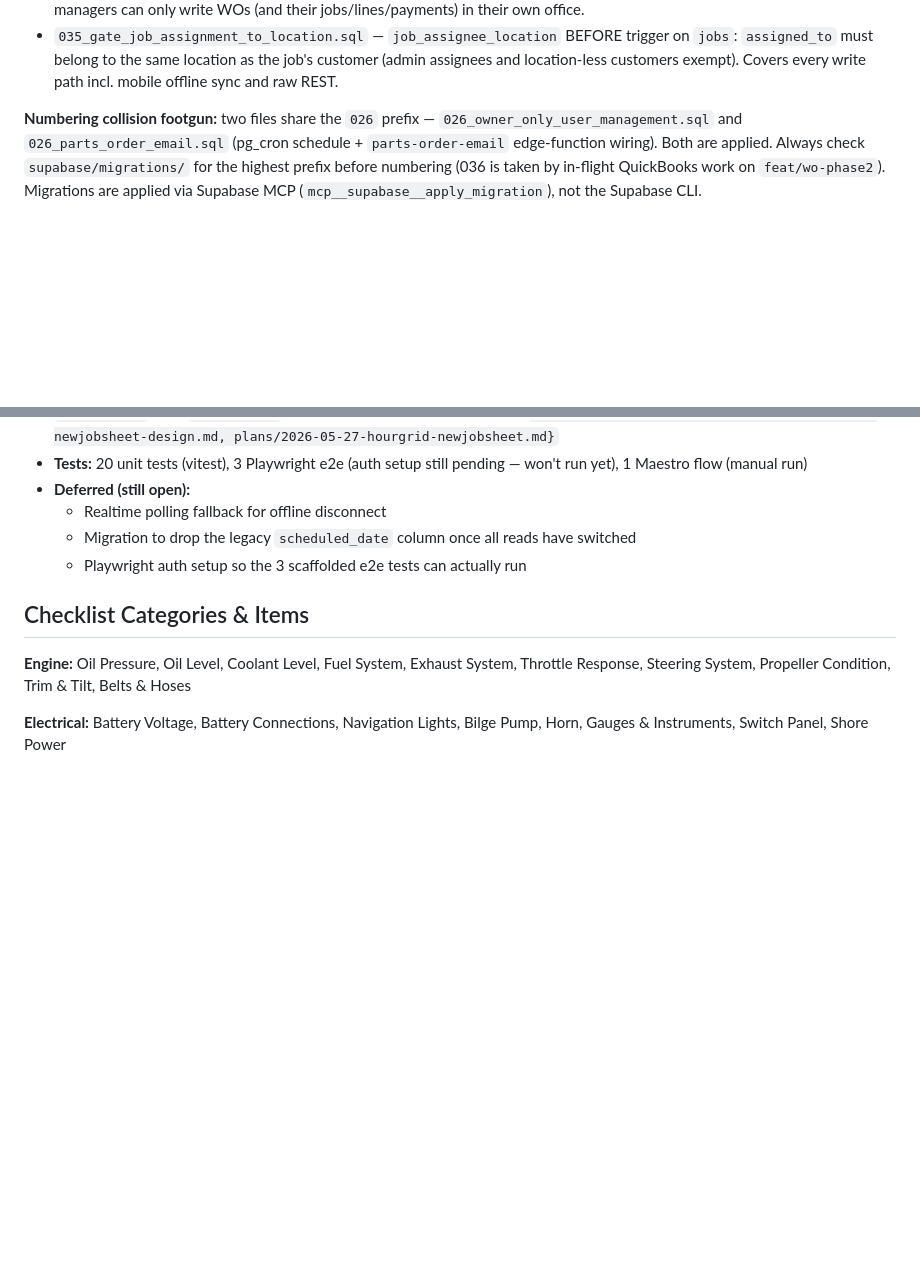
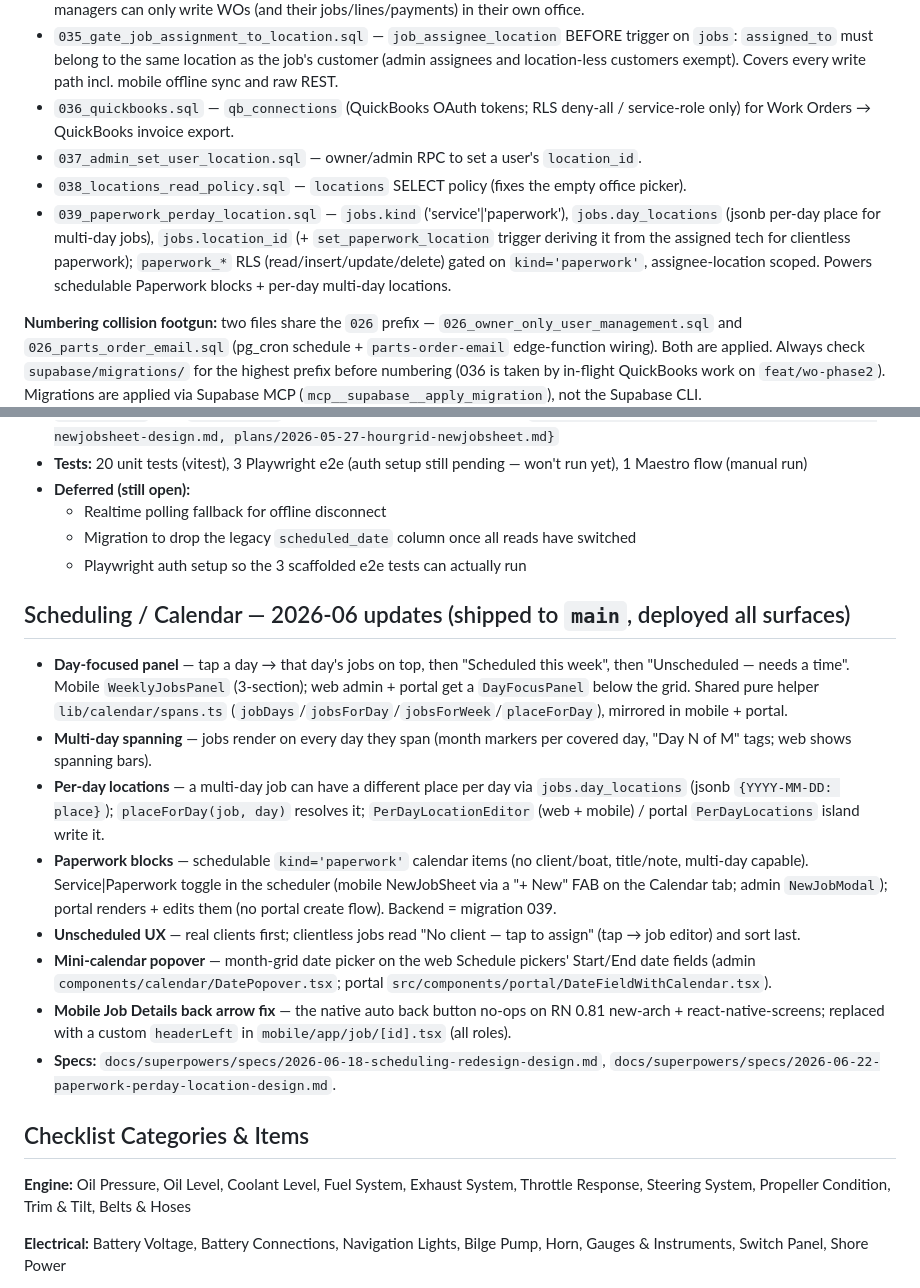
Before and after one commit to cgray787/Marine-Tech-App-, a Markdown page: CLAUDE.md, 2 parts joined by grey strips. GitHub-like rendering; blank space fills up the shorter version.

Commit message:
docs: record migrations 036-039 + 2026-06 scheduling/calendar features
Catches CLAUDE.md up: QuickBooks (036), admin-set-location (037), locations
read policy (038), paperwork+per-day-locations (039); plus a section covering
the day-focus panel, multi-day spanning, per-day locations, paperwork blocks,
unscheduled UX, mini-calendar popover, and the Job Details back-arrow fix.

Co-Authored-By: Claude Opus 4.8 (1M context) <noreply@anthropic.com>

```diff
--- a/CLAUDE.md
+++ b/CLAUDE.md
@@ -175,6 +175,10 @@ https://github.com/cgray787/Marine-Tech-App-.git
 - `033_work_orders.sql` — Work Orders module: `price_levels`, `job_templates`, `wo_settings`, `work_orders` (+`work_order_number_seq` from 1001), `work_order_jobs`, `work_order_lines`, `work_order_payments`; `wo_can_edit()` helper (admin+manager writes only); seeds 15 templates + Seattle $175/hr price level. (Its pre-Sausalito follow-up was closed by migration 034.)
 - `034_wo_location_scoped_writes.sql` — location-scopes the four `wo_*_write` policies from 033: admins stay org-wide, managers can only write WOs (and their jobs/lines/payments) in their own office.
 - `035_gate_job_assignment_to_location.sql` — `job_assignee_location` BEFORE trigger on `jobs`: `assigned_to` must belong to the same location as the job's customer (admin assignees and location-less customers exempt). Covers every write path incl. mobile offline sync and raw REST.
+- `036_quickbooks.sql` — `qb_connections` (QuickBooks OAuth tokens; RLS deny-all / service-role only) for Work Orders → QuickBooks invoice export.
+- `037_admin_set_user_location.sql` — owner/admin RPC to set a user's `location_id`.
+- `038_locations_read_policy.sql` — `locations` SELECT policy (fixes the empty office picker).
+- `039_paperwork_perday_location.sql` — `jobs.kind` ('service'|'paperwork'), `jobs.day_locations` (jsonb per-day place for multi-day jobs), `jobs.location_id` (+ `set_paperwork_location` trigger deriving it from the assigned tech for clientless paperwork); `paperwork_*` RLS (read/insert/update/delete) gated on `kind='paperwork'`, assignee-location scoped. Powers schedulable Paperwork blocks + per-day multi-day locations.
 
 **Numbering collision footgun:** two files share the `026` prefix — `026_owner_only_user_management.sql` and `026_parts_order_email.sql` (pg_cron schedule + `parts-order-email` edge-function wiring). Both are applied. Always check `supabase/migrations/` for the highest prefix before numbering (036 is taken by in-flight QuickBooks work on `feat/wo-phase2`). Migrations are applied via Supabase MCP (`mcp__supabase__apply_migration`), not the Supabase CLI.
 
@@ -355,6 +359,17 @@ marine-tech-app/
   - Migration to drop the legacy `scheduled_date` column once all reads have switched
   - Playwright auth setup so the 3 scaffolded e2e tests can actually run
 
+## Scheduling / Calendar — 2026-06 updates (shipped to `main`, deployed all surfaces)
+
+- **Day-focused panel** — tap a day → that day's jobs on top, then "Scheduled this week", then "Unscheduled — needs a time". Mobile `WeeklyJobsPanel` (3-section); web admin + portal get a `DayFocusPanel` below the grid. Shared pure helper `lib/calendar/spans.ts` (`jobDays`/`jobsForDay`/`jobsForWeek`/`placeForDay`), mirrored in mobile + portal.
+- **Multi-day spanning** — jobs render on every day they span (month markers per covered day, "Day N of M" tags; web shows spanning bars).
+- **Per-day locations** — a multi-day job can have a different place per day via `jobs.day_locations` (jsonb `{YYYY-MM-DD: place}`); `placeForDay(job, day)` resolves it; `PerDayLocationEditor` (web + mobile) / portal `PerDayLocations` island write it.
+- **Paperwork blocks** — schedulable `kind='paperwork'` calendar items (no client/boat, title/note, multi-day capable). Service|Paperwork toggle in the scheduler (mobile NewJobSheet via a "+ New" FAB on the Calendar tab; admin `NewJobModal`); portal renders + edits them (no portal create flow). Backend = migration 039.
+- **Unscheduled UX** — real clients first; clientless jobs read "No client — tap to assign" (tap → job editor) and sort last.
+- **Mini-calendar popover** — month-grid date picker on the web Schedule pickers' Start/End date fields (admin `components/calendar/DatePopover.tsx`; portal `src/components/portal/DateFieldWithCalendar.tsx`).
+- **Mobile Job Details back arrow fix** — the native auto back button no-ops on RN 0.81 new-arch + react-native-screens; replaced with a custom `headerLeft` in `mobile/app/job/[id].tsx` (all roles).
+- **Specs:** `docs/superpowers/specs/2026-06-18-scheduling-redesign-design.md`, `docs/superpowers/specs/2026-06-22-paperwork-perday-location-design.md`.
+
 ## Checklist Categories & Items
 
 **Engine:** Oil Pressure, Oil Level, Coolant Level, Fuel System, Exhaust System, Throttle Response, Steering System, Propeller Condition, Trim & Tilt, Belts & Hoses
```
